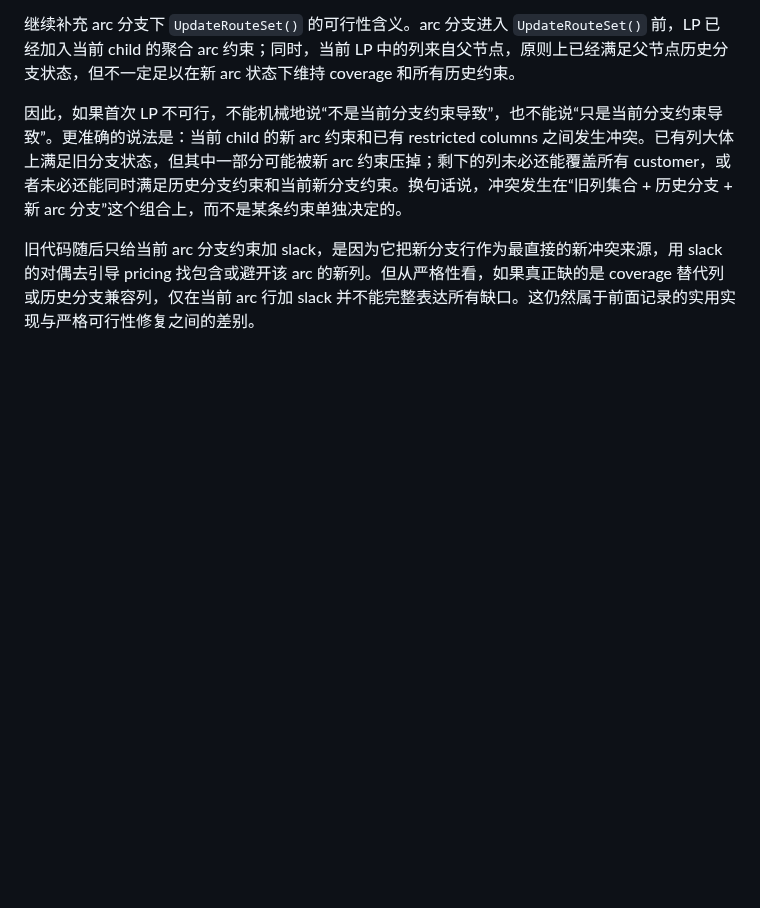
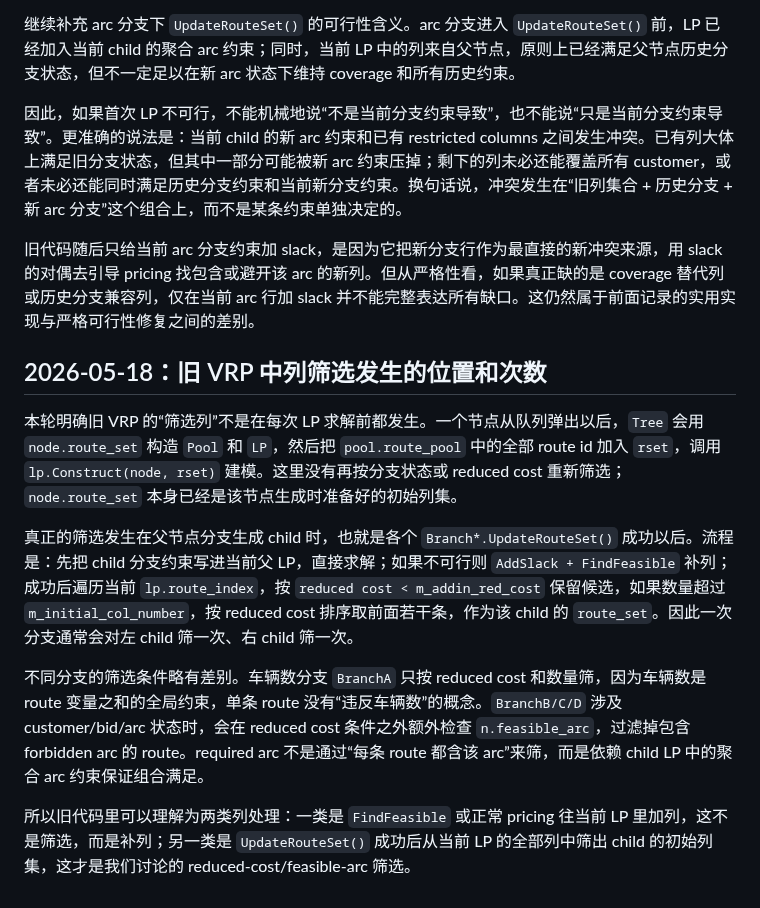
Before and after one commit to changxincao/TWETScheduling, a Markdown page: docs/plans/2026-05-18-旧VRP-BPC潜在风险记录.md, the part around the change. Drawn GitHub-style; blank space fills up the shorter version.

Commit message:
Document old VRP column filtering flow

```diff
--- a/docs/plans/2026-05-18-旧VRP-BPC潜在风险记录.md
+++ b/docs/plans/2026-05-18-旧VRP-BPC潜在风险记录.md
@@ -110,3 +110,13 @@ TWET-BPC 当前保留 coverage slack 的原因正在这里：TWET 有不能外
 因此，如果首次 LP 不可行，不能机械地说“不是当前分支约束导致”，也不能说“只是当前分支约束导致”。更准确的说法是：当前 child 的新 arc 约束和已有 restricted columns 之间发生冲突。已有列大体上满足旧分支状态，但其中一部分可能被新 arc 约束压掉；剩下的列未必还能覆盖所有 customer，或者未必还能同时满足历史分支约束和当前新分支约束。换句话说，冲突发生在“旧列集合 + 历史分支 + 新 arc 分支”这个组合上，而不是某条约束单独决定的。
 
 旧代码随后只给当前 arc 分支约束加 slack，是因为它把新分支行作为最直接的新冲突来源，用 slack 的对偶去引导 pricing 找包含或避开该 arc 的新列。但从严格性看，如果真正缺的是 coverage 替代列或历史分支兼容列，仅在当前 arc 行加 slack 并不能完整表达所有缺口。这仍然属于前面记录的实用实现与严格可行性修复之间的差别。
+
+## 2026-05-18：旧 VRP 中列筛选发生的位置和次数
+
+本轮明确旧 VRP 的“筛选列”不是在每次 LP 求解前都发生。一个节点从队列弹出以后，`Tree` 会用 `node.route_set` 构造 `Pool` 和 `LP`，然后把 `pool.route_pool` 中的全部 route id 加入 `rset`，调用 `lp.Construct(node, rset)` 建模。这里没有再按分支状态或 reduced cost 重新筛选；`node.route_set` 本身已经是该节点生成时准备好的初始列集。
+
+真正的筛选发生在父节点分支生成 child 时，也就是各个 `Branch*.UpdateRouteSet()` 成功以后。流程是：先把 child 分支约束写进当前父 LP，直接求解；如果不可行则 `AddSlack + FindFeasible` 补列；成功后遍历当前 `lp.route_index`，按 `reduced cost < m_addin_red_cost` 保留候选，如果数量超过 `m_initial_col_number`，按 reduced cost 排序取前面若干条，作为该 child 的 `route_set`。因此一次分支通常会对左 child 筛一次、右 child 筛一次。
+
+不同分支的筛选条件略有差别。车辆数分支 `BranchA` 只按 reduced cost 和数量筛，因为车辆数是 route 变量之和的全局约束，单条 route 没有“违反车辆数”的概念。`BranchB/C/D` 涉及 customer/bid/arc 状态时，会在 reduced cost 条件之外额外检查 `n.feasible_arc`，过滤掉包含 forbidden arc 的 route。required arc 不是通过“每条 route 都含该 arc”来筛，而是依赖 child LP 中的聚合 arc 约束保证组合满足。
+
+所以旧代码里可以理解为两类列处理：一类是 `FindFeasible` 或正常 pricing 往当前 LP 里加列，这不是筛选，而是补列；另一类是 `UpdateRouteSet()` 成功后从当前 LP 的全部列中筛出 child 的初始列集，这才是我们讨论的 reduced-cost/feasible-arc 筛选。
```
Also changed, not shown: docs/logs/全局修改记录.md (+2 -0 lines), docs/plans/2026-05-17-BPC基础RMP与ForwardPricing实现记录.md (+4 -0 lines).
